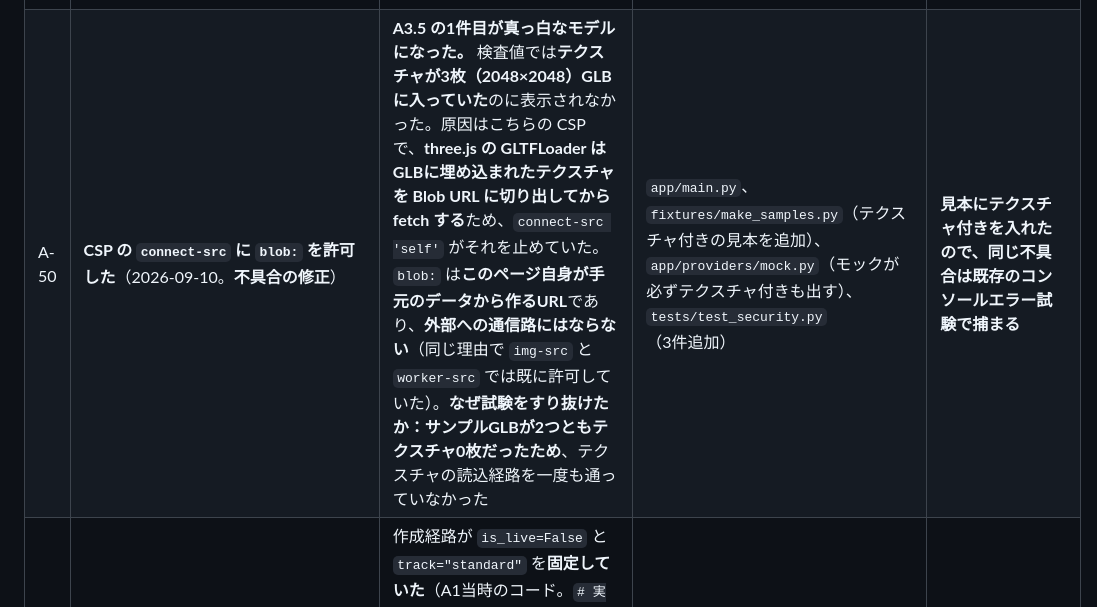
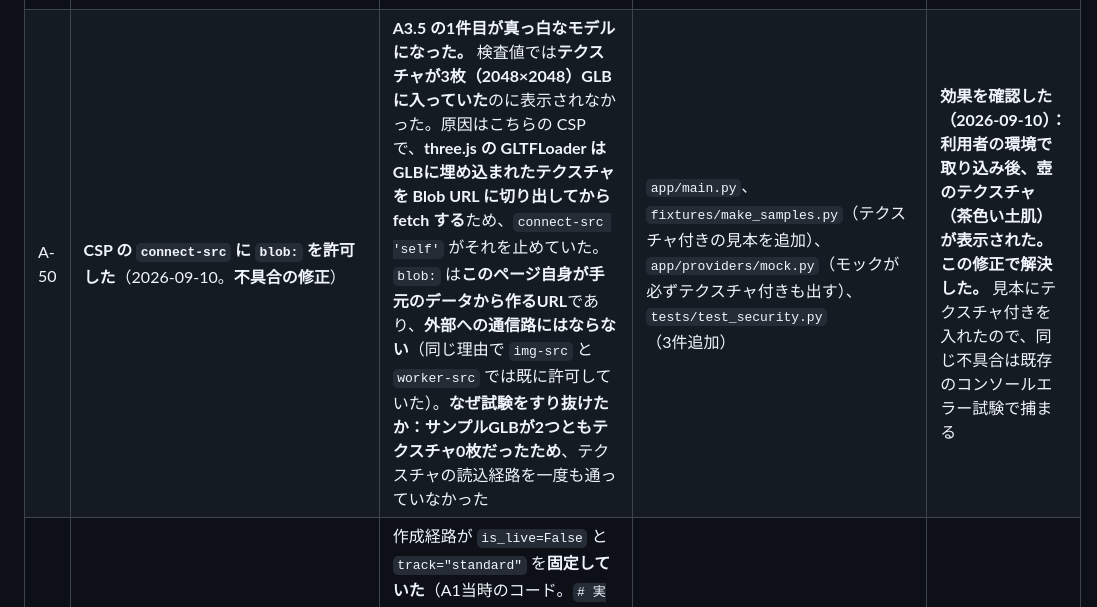
Before and after one commit to stockbusiness/3dmodel, a Markdown page: docs/decisions.md, the part around the change. Rendered like a GitHub page.

Commit message:
A-50（CSPの修正）の効果を確認：壺のテクスチャが表示された
利用者の環境で取り込み後、壺の茶色い土肌が表示された。connect-src に
blob: を許可する修正で解決した。

コードは変更していない。

Co-Authored-By: Claude Opus 5 <noreply@anthropic.com>
Claude-Session: https://claude.ai/code/session_01Tg2vSVR19jt1Sr754iPgV6

```diff
--- a/docs/decisions.md
+++ b/docs/decisions.md
@@ -998,7 +998,7 @@ T-17 で挙げた個別の章の衝突（第1章の対象範囲・第9章・第1
 | A-35 | 比較画面のビューアーは遅延読込にする | 仕様第6.5章「重いGLBを同時に複数読み込まず」。単体の生成結果画面はモデル1件なので即時読込（A-20） | `comparison_detail.html` | — |
 | A-36 | 判定表のセルは「初回送信題材数」を分母にする | 仕様第10章の各比率が「初回送信題材数」を分母と定めている。生成の件数ではなく題材の件数で数える | `app/services/verdict_table.py` | — |
 | A-38 | Meshy の見積単価に、確認できた中で**最も高い購入経路**（追加クレジットパック $10/250credits ＝ $0.04/credit）を採り、$1.20/件とする | 単価は購入経路で変わる（定額 Pro なら $0.02/credit）。`price_max_micro_usd` は仕様第11章の「上限側の見積」なので最大値が正しい。どの経路で支払っても見積が実費を下回らない | `app/services/presets.py`、`meshy-standard` | 契約プランが決まったら、その経路の単価に下げてよい（`price_version` を上げる） |
-| A-50 | **CSP の `connect-src` に `blob:` を許可した**（2026-09-10。**不具合の修正**） | **A3.5 の1件目が真っ白なモデルになった。** 検査値では**テクスチャが3枚（2048×2048）GLBに入っていた**のに表示されなかった。原因はこちらの CSP で、**three.js の GLTFLoader は GLBに埋め込まれたテクスチャを Blob URL に切り出してから fetch する**ため、`connect-src 'self'` がそれを止めていた。`blob:` は**このページ自身が手元のデータから作るURL**であり、**外部への通信路にはならない**（同じ理由で `img-src` と `worker-src` では既に許可していた）。**なぜ試験をすり抜けたか：サンプルGLBが2つともテクスチャ0枚だったため**、テクスチャの読込経路を一度も通っていなかった | `app/main.py`、`fixtures/make_samples.py`（テクスチャ付きの見本を追加）、`app/providers/mock.py`（モックが必ずテクスチャ付きも出す）、`tests/test_security.py`（3件追加） | **見本にテクスチャ付きを入れたので、同じ不具合は既存のコンソールエラー試験で捕まる** |
+| A-50 | **CSP の `connect-src` に `blob:` を許可した**（2026-09-10。**不具合の修正**） | **A3.5 の1件目が真っ白なモデルになった。** 検査値では**テクスチャが3枚（2048×2048）GLBに入っていた**のに表示されなかった。原因はこちらの CSP で、**three.js の GLTFLoader は GLBに埋め込まれたテクスチャを Blob URL に切り出してから fetch する**ため、`connect-src 'self'` がそれを止めていた。`blob:` は**このページ自身が手元のデータから作るURL**であり、**外部への通信路にはならない**（同じ理由で `img-src` と `worker-src` では既に許可していた）。**なぜ試験をすり抜けたか：サンプルGLBが2つともテクスチャ0枚だったため**、テクスチャの読込経路を一度も通っていなかった | `app/main.py`、`fixtures/make_samples.py`（テクスチャ付きの見本を追加）、`app/providers/mock.py`（モックが必ずテクスチャ付きも出す）、`tests/test_security.py`（3件追加） | **効果を確認した（2026-09-10）：利用者の環境で取り込み後、壺のテクスチャ（茶色い土肌）が表示された。この修正で解決した。** 見本にテクスチャ付きを入れたので、同じ不具合は既存のコンソールエラー試験で捕まる |
 | A-49 | **検証セットの作成時に「実/モック」と「集計区分」を選べるようにした**（2026-09-10。**不具合の修正**） | 作成経路が `is_live=False` と `track="standard"` を**固定していた**（A1当時のコード。`# 実API生成は A3 以降。A1は必ずモック`）。そのため**実APIの検証セットも早期確認の検証セットも作れず、A3.5 を実行できなかった**。画面のバナーも「現在の版はモック専用です（LIVE_API_ENABLED=false）」という**固定文言**で、実際の設定と食い違っていた。**作成時にも `LIVE_API_ENABLED` と上限額を確認する**（生成時の確認は従来どおり残す。二重に止める）。**上限額は小数を受け取れるようにした**（従来 `step=1` の整数入力で **$1.50 を入力できなかった**）。`parse_usd_to_micro` を使うので**浮動小数点を経由しない** | `app/routes/experiments.py`、`app/templates/experiments.html`、`tests/test_experiment_creation.py`（12件） | **手順書が要求する操作を画面が持っているか、段階ごとに確かめる必要がある** |
 | A-48 | **画像生成の定型文で、視点を「斜め45度」に統一した**（2026-09-10。従来は「真正面、**または**やや斜め45度」と両方を許していた） | 強化後の定型文で作った5枚のうち、**鳥居の1枚だけが真正面**になった。**真正面の画像は奥行きの手がかりを一つも持たず**、画像→3D が Z 方向を丸ごと推測することになる。さらに検証としても、1枚だけ視点が違うと**崩れたときに「題材が難しかった」のか「視点が悪かった」のか切り分けられない**。左右対称で薄いもの（鳥居・門・額）は浅い角度（15〜30度）にする例外を併記した | `docs/early-check-plan.md` 第2.2節・2.2.1節・2.2.3節（日本語版・英語版の両方） | **効果を確認した（2026-09-10）：鳥居を修正後の定型文で作り直したところ斜めの構図になり、柱の円筒の陰影・貫の木口・笠木の側面が見えるようになった。この修正は効いた**
 | A-47 | **画像生成の定型文に「地面・床面を描かない」「接地影も描かない」を足した**（2026-09-09） | 定型文で作った画像1件（木の椅子）が第2.1節の条件をほぼ満たしたが、**脚の下にごく薄い接地影が出た**。既存の文（「影を落とさない。対象の下に影を作らない」）では地面そのものを描かせない指示になっていなかった。**薄い影は薄い板として立体化されることがある**ため、背景を上下左右すべて同じ色と明示し、地面・床・台・地平線を否定する文を加えた。**標本1件からの判断であり、この追記の効果は未確認** | `docs/early-check-plan.md` 第2.2節（日本語版・英語版の両方） | **効果を確認した（2026-09-10）：強化後の定型文で作った5枚とも接地影が出ていない。この追記は効いた**
```
Also changed, not shown: CHANGELOG.md (+1 -0 lines).
